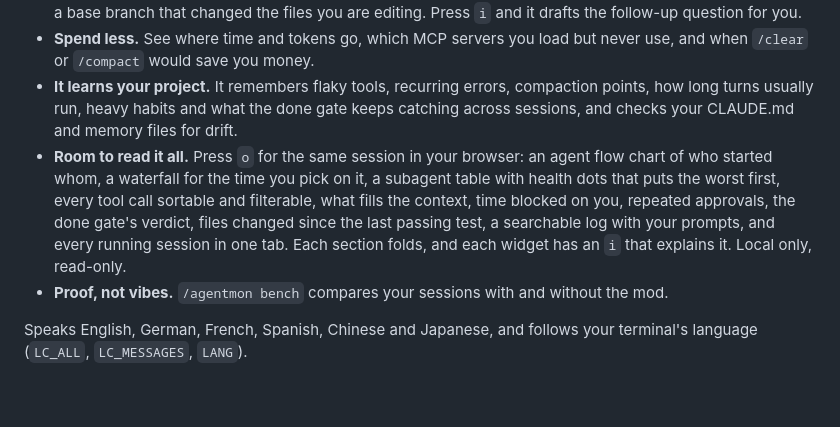
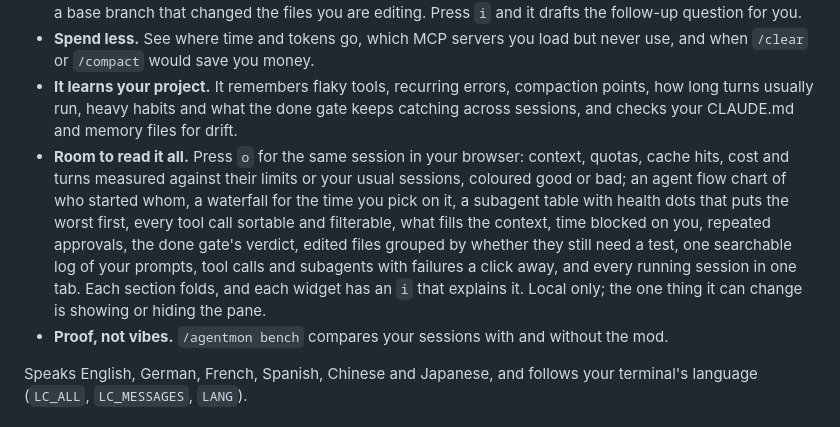
Before and after one commit to codenotary/agentmon-live, a Markdown page: README.md, the part around one of its changes. GitHub-like rendering; blank space fills up the shorter version.

```diff
--- a/README.md
+++ b/README.md
@@ -42,7 +42,7 @@ The web view needs `node` on your `PATH`, which Claude Code does not include. Ev
 - **It tells you when to step in.** Focus raises what needs you: a waiting approval, a failure loop (the same call, or the same error behind different calls), context near compaction, a stuck subagent, a cold prompt cache, a base branch that changed the files you are editing. Press `i` and it drafts the follow-up question for you.
 - **Spend less.** See where time and tokens go, which MCP servers you load but never use, and when `/clear` or `/compact` would save you money.
 - **It learns your project.** It remembers flaky tools, recurring errors, compaction points, how long turns usually run, heavy habits and what the done gate keeps catching across sessions, and checks your CLAUDE.md and memory files for drift.
-- **Room to read it all.** Press `o` for the same session in your browser: an agent flow chart of who started whom, a waterfall for the time you pick on it, a subagent table with health dots that puts the worst first, every tool call sortable and filterable, what fills the context, time blocked on you, repeated approvals, the done gate's verdict, files changed since the last passing test, a searchable log with your prompts, and every running session in one tab. Each section folds, and each widget has an `i` that explains it. Local only, read-only.
+- **Room to read it all.** Press `o` for the same session in your browser: context, quotas, cache hits, cost and turns measured against their limits or your usual sessions, coloured good or bad; an agent flow chart of who started whom, a waterfall for the time you pick on it, a subagent table with health dots that puts the worst first, every tool call sortable and filterable, what fills the context, time blocked on you, repeated approvals, the done gate's verdict, edited files grouped by whether they still need a test, one searchable log of your prompts, tool calls and subagents with failures a click away, and every running session in one tab. Each section folds, and each widget has an `i` that explains it. Local only; the one thing it can change is showing or hiding the pane.
 - **Proof, not vibes.** `/agentmon bench` compares your sessions with and without the mod.
 
 Speaks English, German, French, Spanish, Chinese and Japanese, and follows your terminal's language (`LC_ALL`, `LC_MESSAGES`, `LANG`).
```
Also changed, not shown: other parts of README.md (+1 -1 lines), docs/web-view.png.
